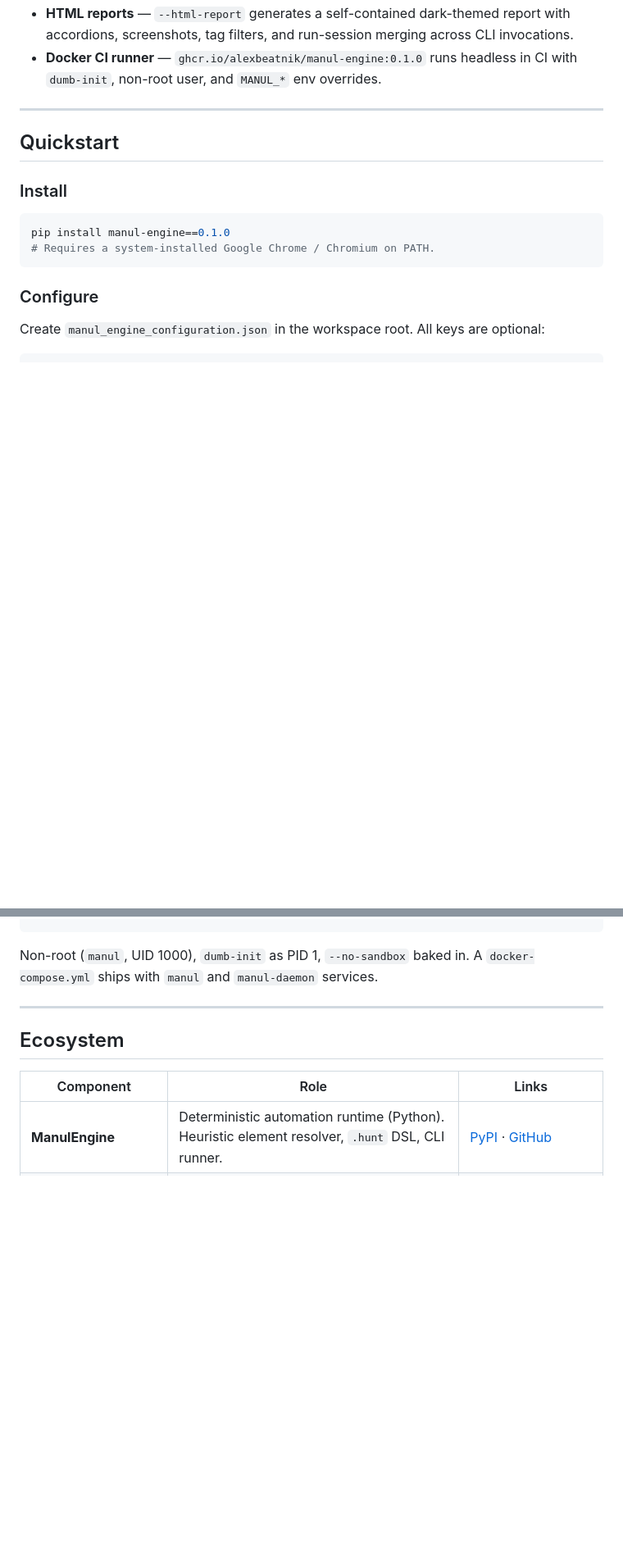
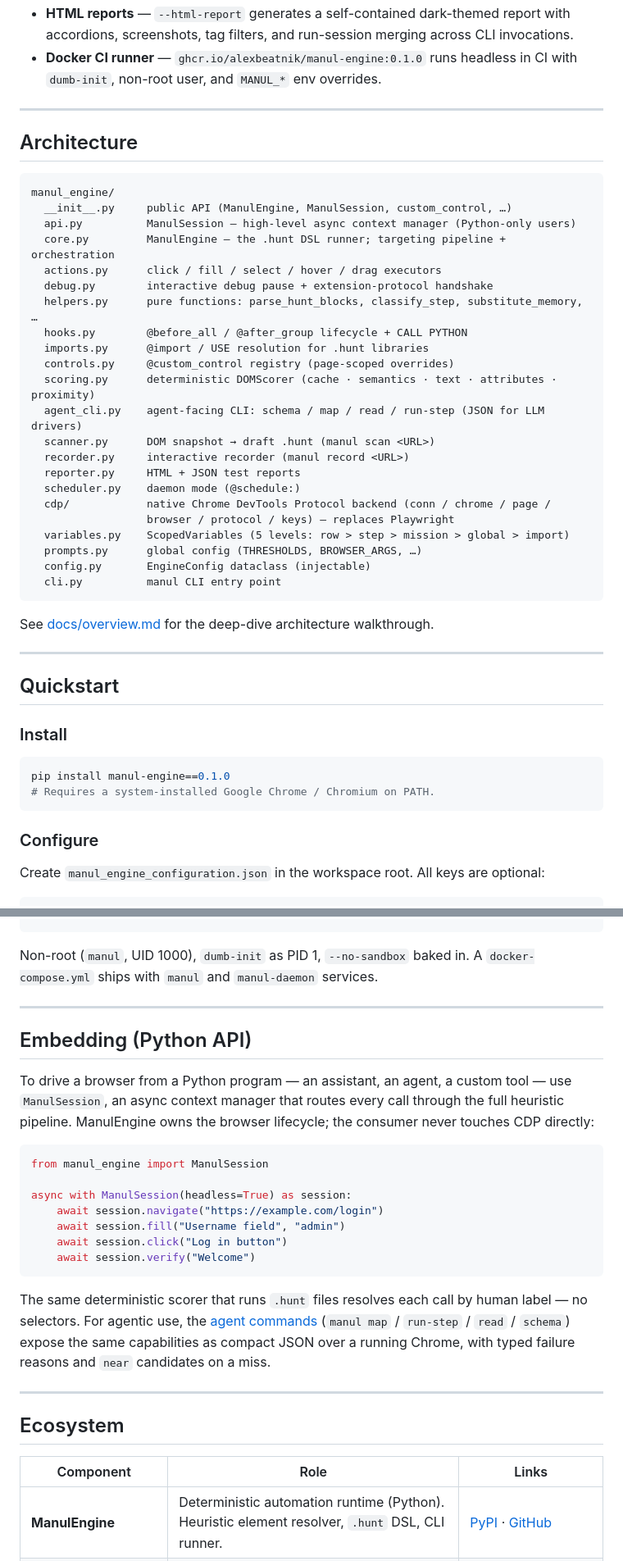
Before and after one commit to alexbeatnik/ManulEngine, a Markdown page: README.md, 2 parts joined by grey strips. Shown at 82% size. Rendered like a GitHub page; blank space fills up the shorter version.

Commit message:
feat: update README.md for improved clarity and add architecture section

````diff
--- a/README.md
+++ b/README.md
@@ -348,6 +352,37 @@ The same runtime and the same DSL serve four use cases:
 - **Lifecycle hooks** — `@before_all`, `@after_all`, `@before_group`, `@after_group` in `manul_hooks.py` for suite-wide setup and teardown.
 - **HTML reports** — `--html-report` generates a self-contained dark-themed report with accordions, screenshots, tag filters, and run-session merging across CLI invocations.
 - **Docker CI runner** — `ghcr.io/alexbeatnik/manul-engine:0.1.0` runs headless in CI with `dumb-init`, non-root user, and `MANUL_*` env overrides.
+
+---
+
+## Architecture
+
+```
+manul_engine/
+  __init__.py     public API (ManulEngine, ManulSession, custom_control, …)
+  api.py          ManulSession — high-level async context manager (Python-only users)
+  core.py         ManulEngine — the .hunt DSL runner; targeting pipeline + orchestration
+  actions.py      click / fill / select / hover / drag executors
+  debug.py        interactive debug pause + extension-protocol handshake
+  helpers.py      pure functions: parse_hunt_blocks, classify_step, substitute_memory, …
+  hooks.py        @before_all / @after_group lifecycle + CALL PYTHON
+  imports.py      @import / USE resolution for .hunt libraries
+  controls.py     @custom_control registry (page-scoped overrides)
+  scoring.py      deterministic DOMScorer (cache · semantics · text · attributes · proximity)
+  agent_cli.py    agent-facing CLI: schema / map / read / run-step (JSON for LLM drivers)
+  scanner.py      DOM snapshot → draft .hunt (manul scan <URL>)
+  recorder.py     interactive recorder (manul record <URL>)
+  reporter.py     HTML + JSON test reports
+  scheduler.py    daemon mode (@schedule:)
+  cdp/            native Chrome DevTools Protocol backend (conn / chrome / page /
+                  browser / protocol / keys) — replaces Playwright
+  variables.py    ScopedVariables (5 levels: row > step > mission > global > import)
+  prompts.py      global config (THRESHOLDS, BROWSER_ARGS, …)
+  config.py       EngineConfig dataclass (injectable)
+  cli.py          manul CLI entry point
+```
+
+See [docs/overview.md](docs/overview.md) for the deep-dive architecture walkthrough.
 
 ---
 
@@ -418,6 +453,24 @@ Non-root (`manul`, UID 1000), `dumb-init` as PID 1, `--no-sandbox` baked in. A `
 
 ---
 
+## Embedding (Python API)
+
+To drive a browser from a Python program — an assistant, an agent, a custom tool — use `ManulSession`, an async context manager that routes every call through the full heuristic pipeline. ManulEngine owns the browser lifecycle; the consumer never touches CDP directly:
+
+```python
+from manul_engine import ManulSession
+
+async with ManulSession(headless=True) as session:
+    await session.navigate("https://example.com/login")
+    await session.fill("Username field", "admin")
+    await session.click("Log in button")
+    await session.verify("Welcome")
+```
+
+The same deterministic scorer that runs `.hunt` files resolves each call by human label — no selectors. For agentic use, the [agent commands](#agent-commands--drive-the-engine-from-an-external-llm) (`manul map` / `run-step` / `read` / `schema`) expose the same capabilities as compact JSON over a running Chrome, with typed failure reasons and `near` candidates on a miss.
+
+---
+
 ## Ecosystem
 
 | Component | Role | Links |
````
Also changed, not shown: other parts of README.md (+6 -2 lines).
